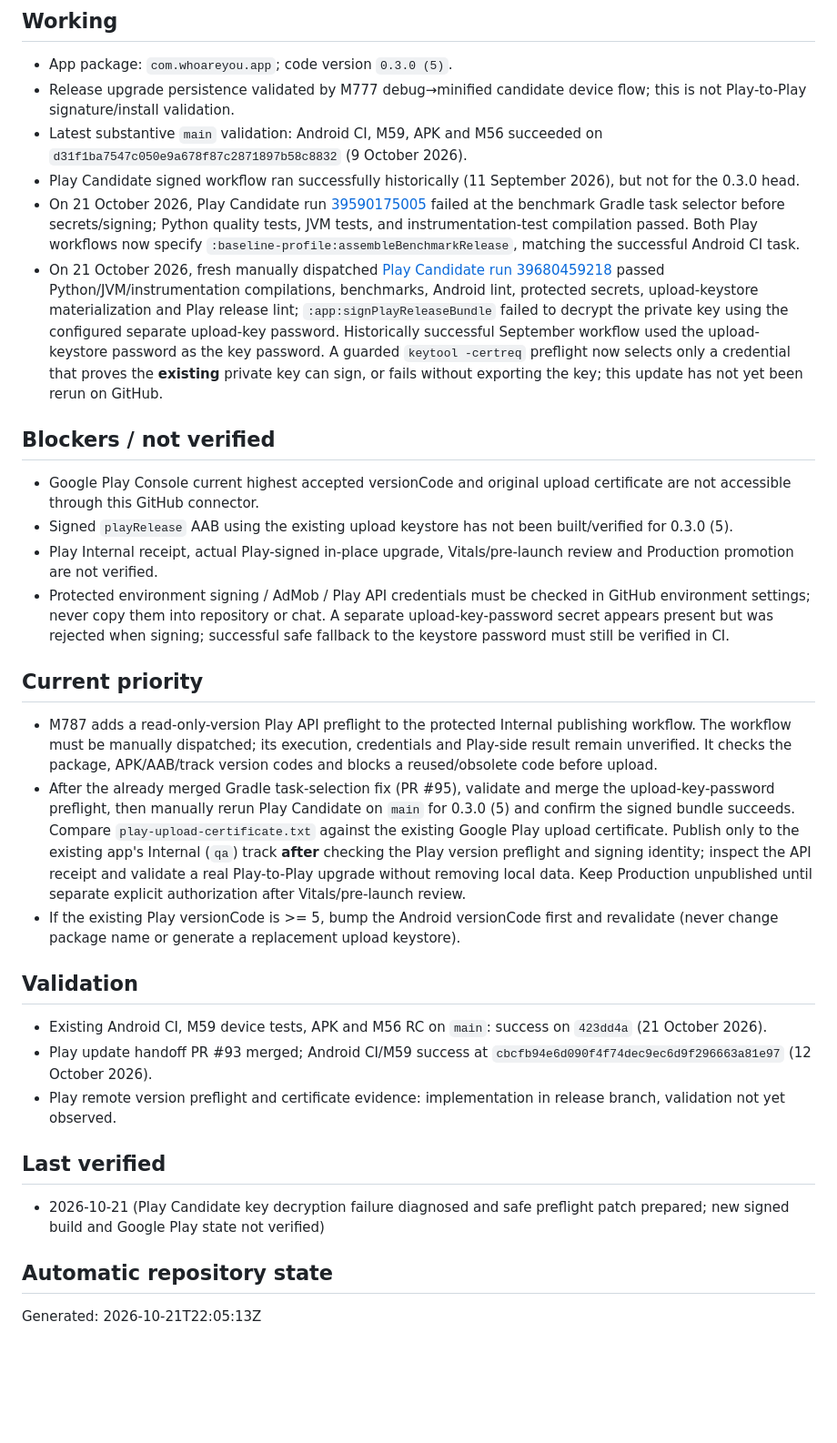
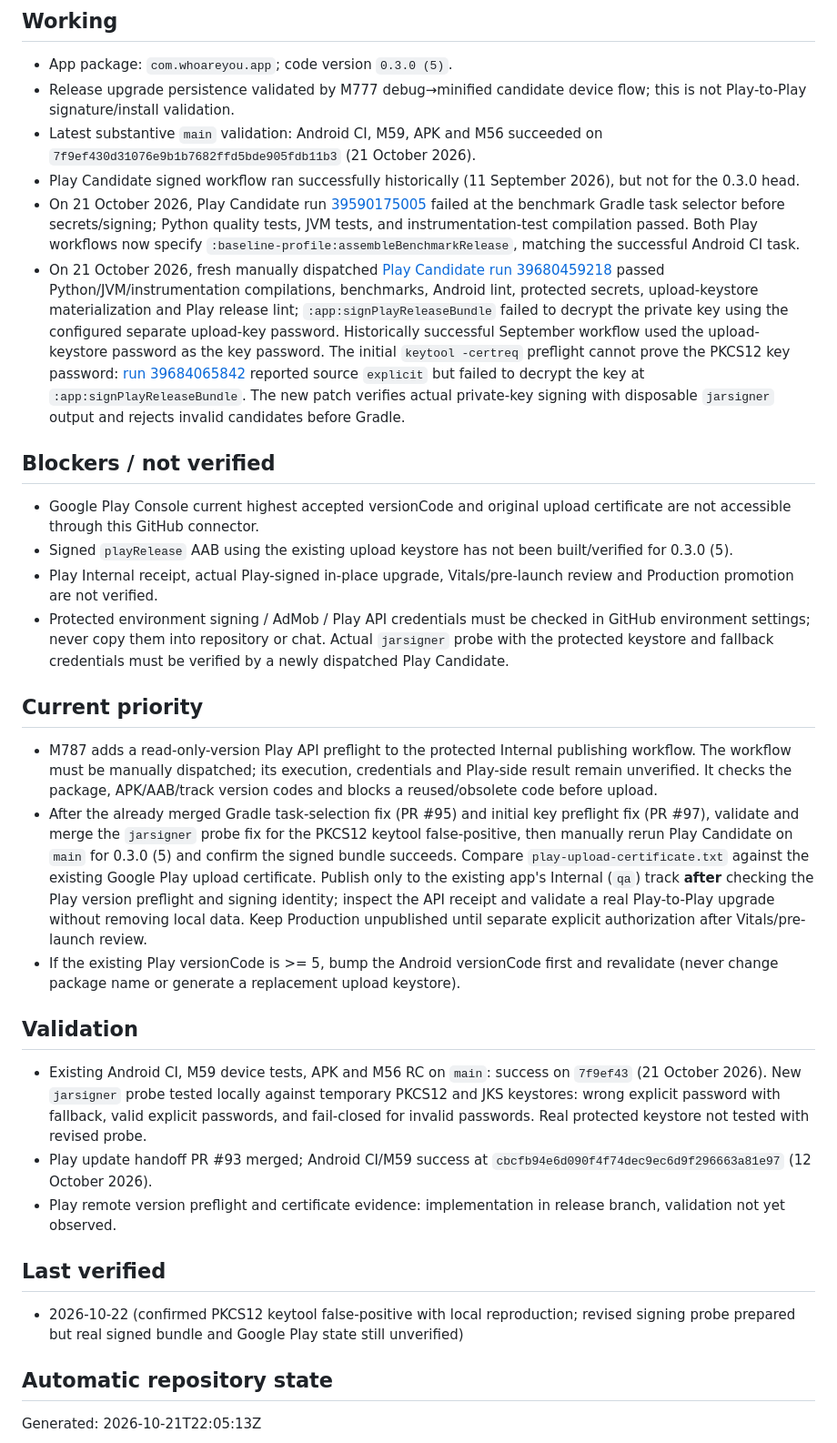
Before and after one commit to dbrckk/Who-are-you, a Markdown page: .ai/project-state.md, the part around the change. Shown at 91% size. Drawn GitHub-style; blank space fills up the shorter version.

Commit message:
docs(ai): record PKCS12 keytool false positive and signed bundle blocker

```diff
--- a/.ai/project-state.md
+++ b/.ai/project-state.md
@@ -5,29 +5,29 @@ Status: Existing Google Play app 0.3.0 update preparation — signed build and I
 ## Working
 - App package: `com.whoareyou.app`; code version `0.3.0 (5)`.
 - Release upgrade persistence validated by M777 debug→minified candidate device flow; this is not Play-to-Play signature/install validation.
-- Latest substantive `main` validation: Android CI, M59, APK and M56 succeeded on `d31f1ba7547c050e9a678f87c2871897b58c8832` (9 October 2026).
+- Latest substantive `main` validation: Android CI, M59, APK and M56 succeeded on `7f9ef430d31076e9b1b7682ffd5bde905fdb11b3` (21 October 2026).
 - Play Candidate signed workflow ran successfully historically (11 September 2026), but not for the 0.3.0 head.
 - On 21 October 2026, Play Candidate run [39590175005](https://github.com/dbrckk/Who-are-you/actions/runs/39590175005) failed at the benchmark Gradle task selector before secrets/signing; Python quality tests, JVM tests, and instrumentation-test compilation passed. Both Play workflows now specify `:baseline-profile:assembleBenchmarkRelease`, matching the successful Android CI task.
-- On 21 October 2026, fresh manually dispatched [Play Candidate run 39680459218](https://github.com/dbrckk/Who-are-you/actions/runs/39680459218) passed Python/JVM/instrumentation compilations, benchmarks, Android lint, protected secrets, upload-keystore materialization and Play release lint; `:app:signPlayReleaseBundle` failed to decrypt the private key using the configured separate upload-key password. Historically successful September workflow used the upload-keystore password as the key password. A guarded `keytool -certreq` preflight now selects only a credential that proves the **existing** private key can sign, or fails without exporting the key; this update has not yet been rerun on GitHub.
+- On 21 October 2026, fresh manually dispatched [Play Candidate run 39680459218](https://github.com/dbrckk/Who-are-you/actions/runs/39680459218) passed Python/JVM/instrumentation compilations, benchmarks, Android lint, protected secrets, upload-keystore materialization and Play release lint; `:app:signPlayReleaseBundle` failed to decrypt the private key using the configured separate upload-key password. Historically successful September workflow used the upload-keystore password as the key password. The initial `keytool -certreq` preflight cannot prove the PKCS12 key password: [run 39684065842](https://github.com/dbrckk/Who-are-you/actions/runs/39684065842) reported source `explicit` but failed to decrypt the key at `:app:signPlayReleaseBundle`. The new patch verifies actual private-key signing with disposable `jarsigner` output and rejects invalid candidates before Gradle.
 
 ## Blockers / not verified
 - Google Play Console current highest accepted versionCode and original upload certificate are not accessible through this GitHub connector.
 - Signed `playRelease` AAB using the existing upload keystore has not been built/verified for 0.3.0 (5).
 - Play Internal receipt, actual Play-signed in-place upgrade, Vitals/pre-launch review and Production promotion are not verified.
-- Protected environment signing / AdMob / Play API credentials must be checked in GitHub environment settings; never copy them into repository or chat. A separate upload-key-password secret appears present but was rejected when signing; successful safe fallback to the keystore password must still be verified in CI.
+- Protected environment signing / AdMob / Play API credentials must be checked in GitHub environment settings; never copy them into repository or chat. Actual `jarsigner` probe with the protected keystore and fallback credentials must be verified by a newly dispatched Play Candidate.
 
 ## Current priority
 - M787 adds a read-only-version Play API preflight to the protected Internal publishing workflow. The workflow must be manually dispatched; its execution, credentials and Play-side result remain unverified. It checks the package, APK/AAB/track version codes and blocks a reused/obsolete code before upload.
-- After the already merged Gradle task-selection fix (PR #95), validate and merge the upload-key-password preflight, then manually rerun Play Candidate on `main` for 0.3.0 (5) and confirm the signed bundle succeeds. Compare `play-upload-certificate.txt` against the existing Google Play upload certificate. Publish only to the existing app's Internal (`qa`) track **after** checking the Play version preflight and signing identity; inspect the API receipt and validate a real Play-to-Play upgrade without removing local data. Keep Production unpublished until separate explicit authorization after Vitals/pre-launch review.
+- After the already merged Gradle task-selection fix (PR #95) and initial key preflight fix (PR #97), validate and merge the `jarsigner` probe fix for the PKCS12 keytool false-positive, then manually rerun Play Candidate on `main` for 0.3.0 (5) and confirm the signed bundle succeeds. Compare `play-upload-certificate.txt` against the existing Google Play upload certificate. Publish only to the existing app's Internal (`qa`) track **after** checking the Play version preflight and signing identity; inspect the API receipt and validate a real Play-to-Play upgrade without removing local data. Keep Production unpublished until separate explicit authorization after Vitals/pre-launch review.
 - If the existing Play versionCode is >= 5, bump the Android versionCode first and revalidate (never change package name or generate a replacement upload keystore).
 
 ## Validation
-- Existing Android CI, M59 device tests, APK and M56 RC on `main`: success on `423dd4a` (21 October 2026).
+- Existing Android CI, M59 device tests, APK and M56 RC on `main`: success on `7f9ef43` (21 October 2026). New `jarsigner` probe tested locally against temporary PKCS12 and JKS keystores: wrong explicit password with fallback, valid explicit passwords, and fail-closed for invalid passwords. Real protected keystore not tested with revised probe.
 - Play update handoff PR #93 merged; Android CI/M59 success at `cbcfb94e6d090f4f74dec9ec6d9f296663a81e97` (12 October 2026).
 - Play remote version preflight and certificate evidence: implementation in release branch, validation not yet observed.
 
 ## Last verified
-- 2026-10-21 (Play Candidate key decryption failure diagnosed and safe preflight patch prepared; new signed build and Google Play state not verified)
+- 2026-10-22 (confirmed PKCS12 keytool false-positive with local reproduction; revised signing probe prepared but real signed bundle and Google Play state still unverified)
 
 <!-- AUTO:START -->
 ## Automatic repository state
```
